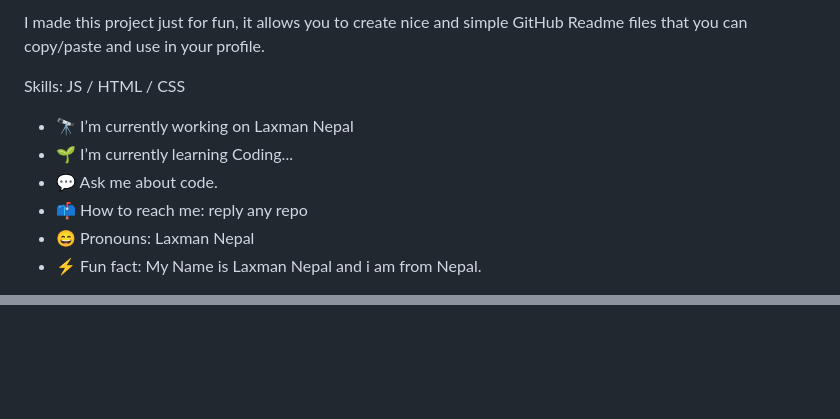
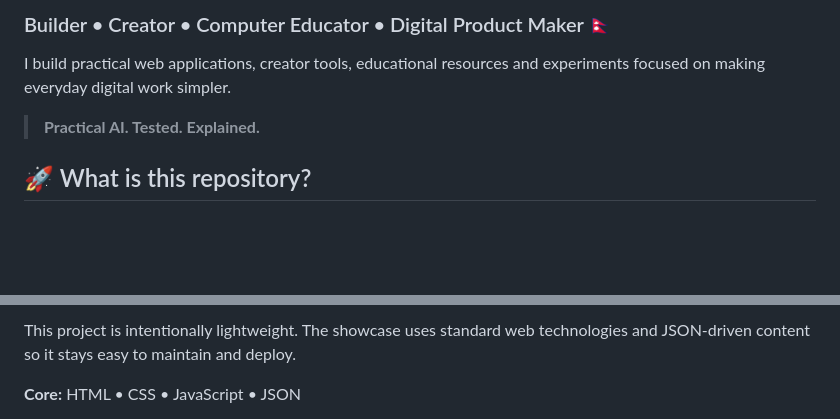
Before and after one commit to LaxmanNepal/laxmannepal, a Markdown page: README.md, 2 parts joined by grey strips. GitHub-like rendering; blank space fills up the shorter version.

Commit message:
Upgrade README with complete project profile and documentation

```diff
--- a/README.md
+++ b/README.md
@@ -4,13 +2,9 @@
 
-I made this project just for fun, it allows you to create nice and simple GitHub Readme files that you can copy/paste and use in your profile.
+### Builder • Creator • Computer Educator • Digital Product Maker 🇳🇵
 
-Skills: JS / HTML / CSS
+I build practical web applications, creator tools, educational resources and experiments focused on making everyday digital work simpler.
 
-- 🔭 I’m currently working on Laxman Nepal
-- 🌱 I’m currently learning Coding...
-- 💬 Ask me about code.
-- 📫 How to reach me: reply any repo
-- 😄 Pronouns: Laxman Nepal
-- ⚡ Fun fact: My Name is Laxman Nepal and i am from Nepal.
+> **Practical AI. Tested. Explained.**
 
+## 🚀 What is this repository?
 
@@ -39,5 +50,5 @@ Skills: JS / HTML / CSS
 
-###
+This project is intentionally lightweight. The showcase uses standard web technologies and JSON-driven content so it stays easy to maintain and deploy.
 
-<br clear="both">
+**Core:** HTML • CSS • JavaScript • JSON
 
```
Also changed, not shown: other parts of README.md (+69 -16 lines).
